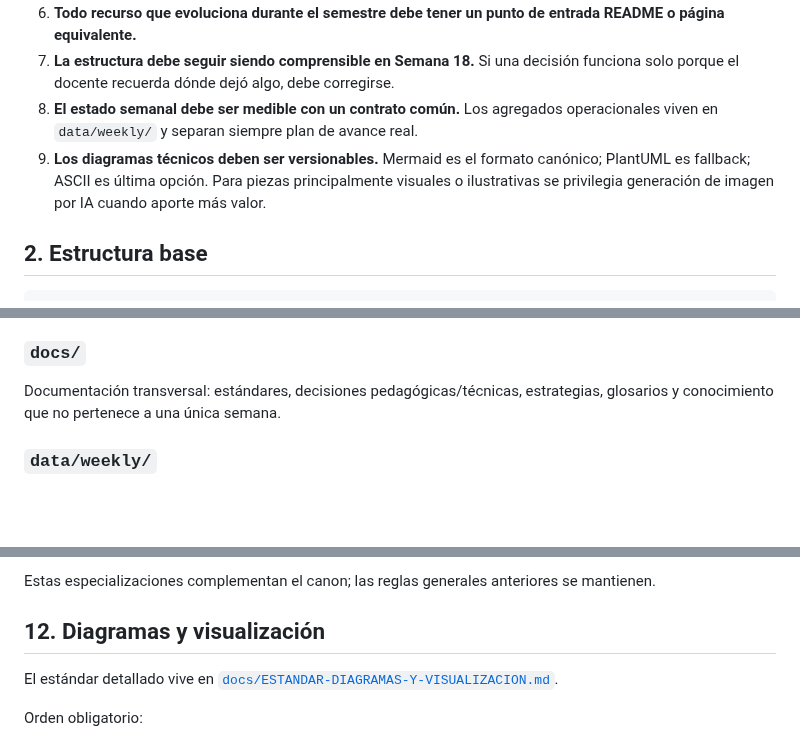
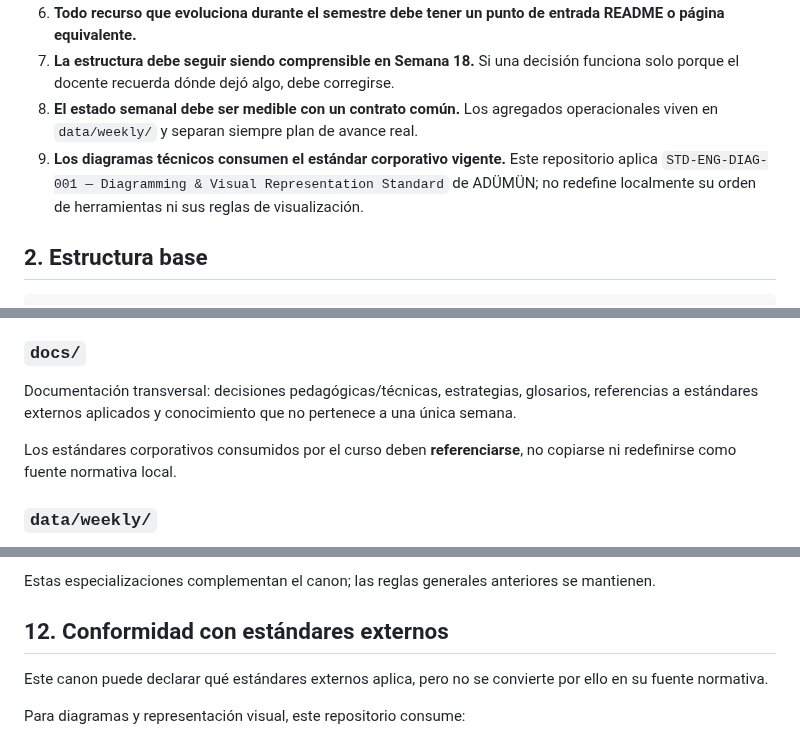
Before and after one commit to cmartinezs/DSY1107-DESARROLLO-CLOUD-NATIVE-I-2026-2, a Markdown page: docs/CANON-REPOSITORIO-DOCENTE.md, 3 parts joined by grey strips. Drawn GitHub-style; blank space fills up the shorter version.

Commit message:
docs(canon): consume Adumun diagramming standard instead of redefining it

```diff
--- a/docs/CANON-REPOSITORIO-DOCENTE.md
+++ b/docs/CANON-REPOSITORIO-DOCENTE.md
@@ -14,7 +14,7 @@ Este documento define la **estructura y reglas comunes** de los repositorios doc
 6. **Todo recurso que evoluciona durante el semestre debe tener un punto de entrada README o página equivalente.**
 7. **La estructura debe seguir siendo comprensible en Semana 18.** Si una decisión funciona solo porque el docente recuerda dónde dejó algo, debe corregirse.
 8. **El estado semanal debe ser medible con un contrato común.** Los agregados operacionales viven en `data/weekly/` y separan siempre plan de avance real.
-9. **Los diagramas técnicos deben ser versionables.** Mermaid es el formato canónico; PlantUML es fallback; ASCII es última opción. Para piezas principalmente visuales o ilustrativas se privilegia generación de imagen por IA cuando aporte más valor.
+9. **Los diagramas técnicos consumen el estándar corporativo vigente.** Este repositorio aplica `STD-ENG-DIAG-001 — Diagramming & Visual Representation Standard` de ADÜMÜN; no redefine localmente su orden de herramientas ni sus reglas de visualización.
 
 ## 2. Estructura base
 
@@ -109,7 +109,9 @@ No usar simultáneamente nombres ambiguos como `semana-02/` y `checkpoint-semana
 
 ### `docs/`
 
-Documentación transversal: estándares, decisiones pedagógicas/técnicas, estrategias, glosarios y conocimiento que no pertenece a una única semana.
+Documentación transversal: decisiones pedagógicas/técnicas, estrategias, glosarios, referencias a estándares externos aplicados y conocimiento que no pertenece a una única semana.
+
+Los estándares corporativos consumidos por el curso deben **referenciarse**, no copiarse ni redefinirse como fuente normativa local.
 
 ### `data/weekly/`
 
@@ -239,9 +241,9 @@ Este canon admite especializaciones:
 
 Estas especializaciones complementan el canon; las reglas generales anteriores se mantienen.
 
-## 12. Diagramas y visualización
+## 12. Conformidad con estándares externos
 
-El estándar detallado vive en [`docs/ESTANDAR-DIAGRAMAS-Y-VISUALIZACION.md`](ESTANDAR-DIAGRAMAS-Y-VISUALIZACION.md).
+Este canon puede declarar qué estándares externos aplica, pero no se convierte por ello en su fuente normativa.
 
-Orden obligatorio:
+Para diagramas y representación visual, este repositorio consume:
 
```
Also changed, not shown: other parts of docs/CANON-REPOSITORIO-DOCENTE.md (+3 -6 lines).
